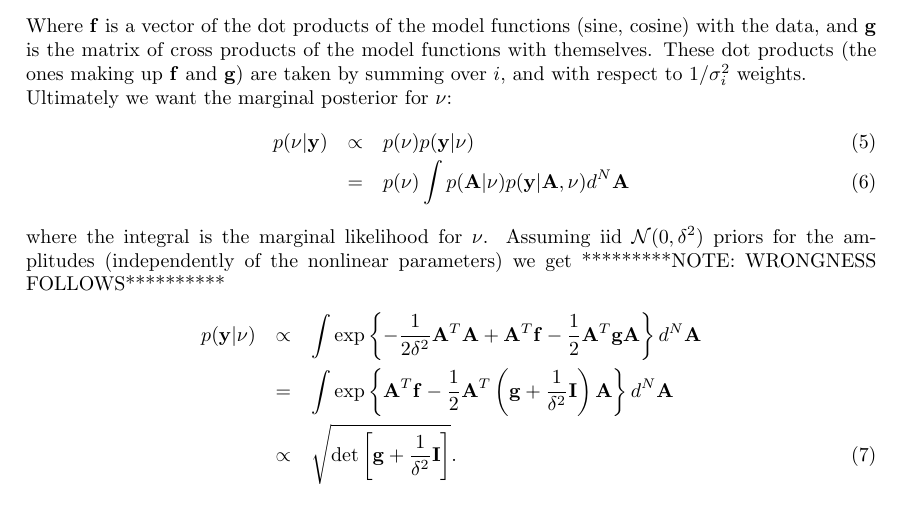
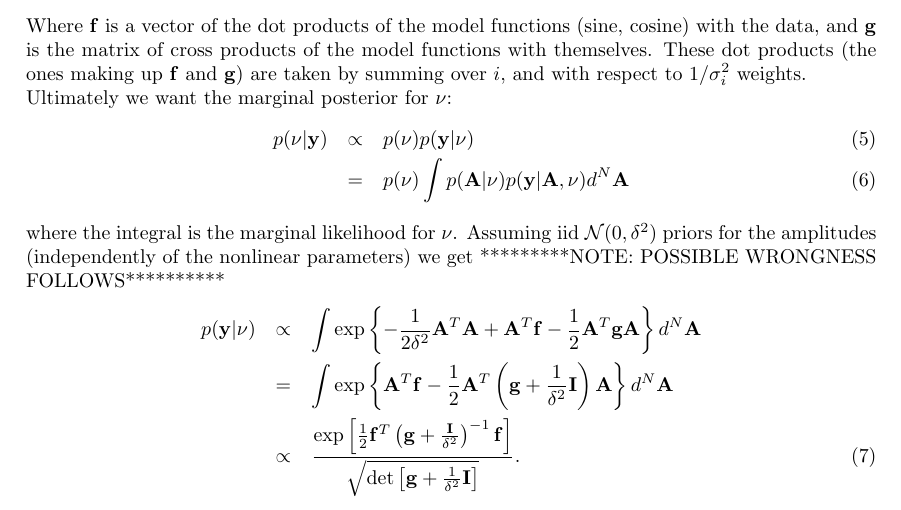
Before and after one commit to eggplantbren/Uneven, a LaTeX document (doc/ms.tex): part of page 1 of 2, cut so that both start at the same text. Compiled offline with pdfLaTeX.

Commit message:
Possibly fixed issues?

```diff
--- a/doc/ms.tex
+++ b/doc/ms.tex
@@ -83,7 +83,7 @@ p(\nu | \mathbf{y}) &\propto& p(\nu)p(\mathbf{y} | \nu)\\
 where the integral is the marginal likelihood for $\nu$. Assuming
 iid $\mathcal{N}(0, \delta^2)$ priors for the amplitudes (independently of
 the nonlinear parameters) we get
-*********NOTE: WRONGNESS FOLLOWS**********
+*********NOTE: POSSIBLE WRONGNESS FOLLOWS**********
 \begin{eqnarray}
 p(\mathbf{y} | \nu)
 &\propto& \int\exp\left\{
@@ -97,7 +97,8 @@ p(\mathbf{y} | \nu)
  -\frac{1}{2} \mathbf{A}^T\left(\mathbf{g} + \frac{1}{\delta^2}\mathbf{I}\right)\mathbf{A}
 \right\} d^N\mathbf{A}\nonumber\\
 &\propto&
-\sqrt{\det\left[\mathbf{g} + \frac{1}{\delta^2}\mathbf{I}\right]}.\label{eq:marginal_likelihood}
+\frac{\exp\left[\frac{1}{2}\mathbf{f}^T\left(\mathbf{g} + \frac{\mathbf{I}}{\delta^2}\right)^{-1}\mathbf{f}\right]}
+{\sqrt{\det\left[\mathbf{g} + \frac{1}{\delta^2}\mathbf{I}\right]}}.\label{eq:marginal_likelihood}
 \end{eqnarray}
 
 \section{Information Theory}
```
